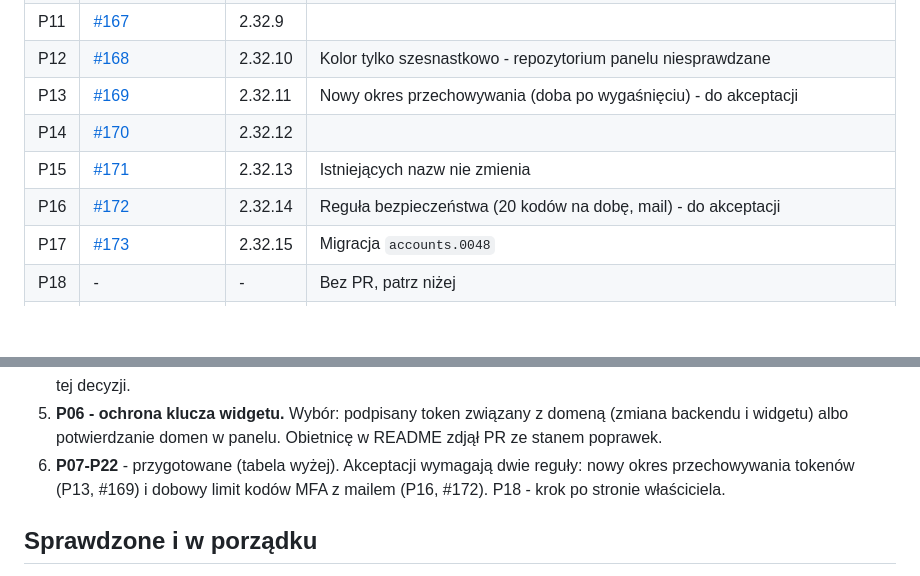
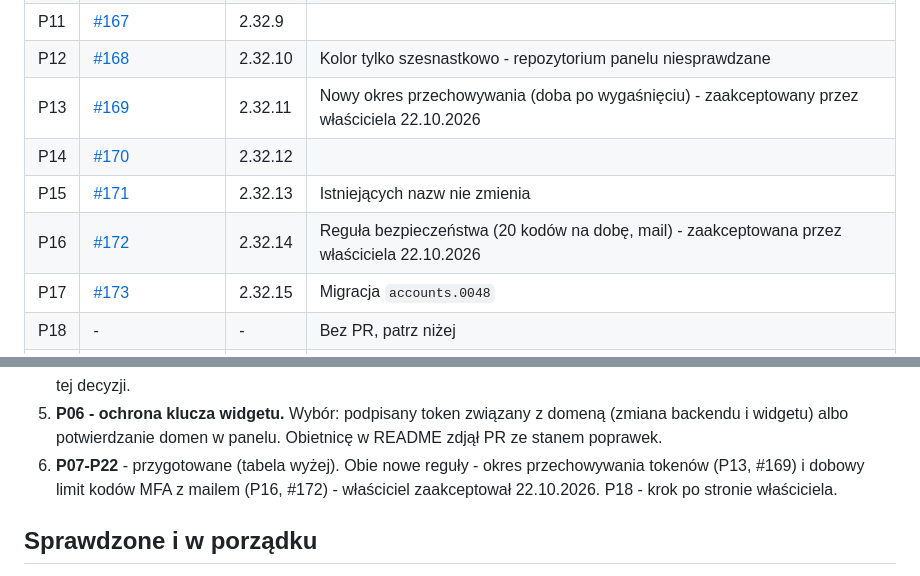
Before and after one commit to piatekkrzysztof/chatbot_project, a Markdown page: docs/audyt-2026-10.md, 2 parts joined by grey strips. Drawn GitHub-style; blank space fills up the shorter version.

Commit message:
Raport: reguły P13 i P16 zaakceptowane przez właściciela
Akceptacja z 22.10.2026: okres przechowywania tokenów (#169) i dobowy
limit kodów MFA z mailem (#172).

Co-Authored-By: Claude Opus 5.5 <noreply@anthropic.com>

```diff
--- a/docs/audyt-2026-10.md
+++ b/docs/audyt-2026-10.md
@@ -86,10 +86,10 @@ zawsze trafia do `main`. Stan scalenia widać w samych PR-ach.
 | P10 | [#166](https://github.com/piatekkrzysztof/chatbot_project/pull/166) | - | Bez zmian w odpowiedziach API |
 | P11 | [#167](https://github.com/piatekkrzysztof/chatbot_project/pull/167) | 2.32.9 | |
 | P12 | [#168](https://github.com/piatekkrzysztof/chatbot_project/pull/168) | 2.32.10 | Kolor tylko szesnastkowo - repozytorium panelu niesprawdzane |
-| P13 | [#169](https://github.com/piatekkrzysztof/chatbot_project/pull/169) | 2.32.11 | Nowy okres przechowywania (doba po wygaśnięciu) - do akceptacji |
+| P13 | [#169](https://github.com/piatekkrzysztof/chatbot_project/pull/169) | 2.32.11 | Nowy okres przechowywania (doba po wygaśnięciu) - zaakceptowany przez właściciela 22.10.2026 |
 | P14 | [#170](https://github.com/piatekkrzysztof/chatbot_project/pull/170) | 2.32.12 | |
 | P15 | [#171](https://github.com/piatekkrzysztof/chatbot_project/pull/171) | 2.32.13 | Istniejących nazw nie zmienia |
-| P16 | [#172](https://github.com/piatekkrzysztof/chatbot_project/pull/172) | 2.32.14 | Reguła bezpieczeństwa (20 kodów na dobę, mail) - do akceptacji |
+| P16 | [#172](https://github.com/piatekkrzysztof/chatbot_project/pull/172) | 2.32.14 | Reguła bezpieczeństwa (20 kodów na dobę, mail) - zaakceptowana przez właściciela 22.10.2026 |
 | P17 | [#173](https://github.com/piatekkrzysztof/chatbot_project/pull/173) | 2.32.15 | Migracja `accounts.0048` |
 | P18 | - | - | Bez PR, patrz niżej |
 | P19 | [#174](https://github.com/piatekkrzysztof/chatbot_project/pull/174) | 2.32.16 | |
@@ -125,9 +125,10 @@ gdy będzie wiadomo, że lokalne `.env` jest uzupełnione.
 5. **P06 - ochrona klucza widgetu.** Wybór: podpisany token związany z domeną
    (zmiana backendu i widgetu) albo potwierdzanie domen w panelu. Obietnicę
    w README zdjął PR ze stanem poprawek.
-6. **P07-P22** - przygotowane (tabela wyżej). Akceptacji wymagają dwie reguły:
-   nowy okres przechowywania tokenów (P13, #169) i dobowy limit kodów MFA
-   z mailem (P16, #172). P18 - krok po stronie właściciela.
+6. **P07-P22** - przygotowane (tabela wyżej). Obie nowe reguły - okres
+   przechowywania tokenów (P13, #169) i dobowy limit kodów MFA z mailem
+   (P16, #172) - właściciel zaakceptował 22.10.2026. P18 - krok po stronie
+   właściciela.
 
 ## Sprawdzone i w porządku
 
```
